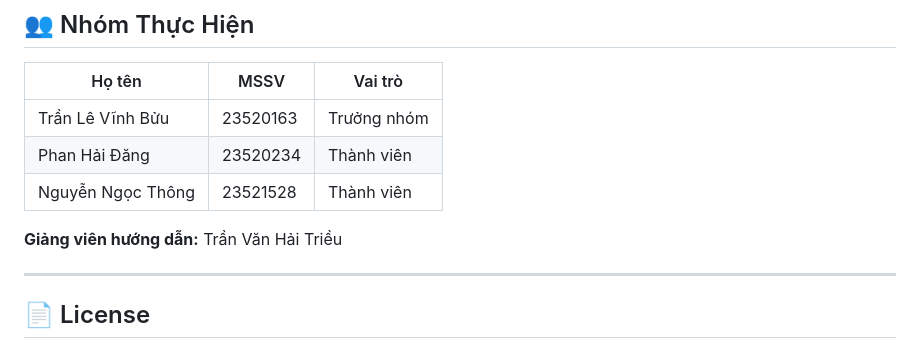
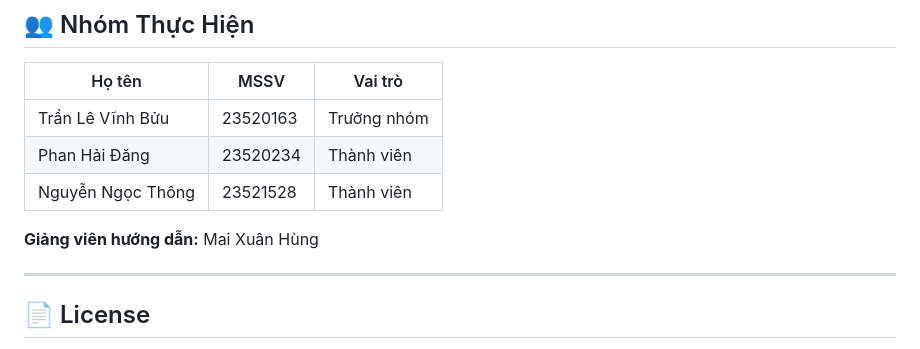
Before and after one commit to ClowderDev/khai-thac-du-lieu, a Markdown page: README.md, the part around the change. Drawn GitHub-style.

```diff
--- a/README.md
+++ b/README.md
@@ -257,7 +257,7 @@ PotentialScore = 0.22·z(GiaTrungBinh)   + 0.18·z(MatDoChungCu)
 | Phan Hải Đăng | 23520234 | Thành viên |
 | Nguyễn Ngọc Thông | 23521528 | Thành viên |
 
-**Giảng viên hướng dẫn:** Trần Văn Hải Triều
+**Giảng viên hướng dẫn:** Mai Xuân Hùng
 
 ---
 
```
